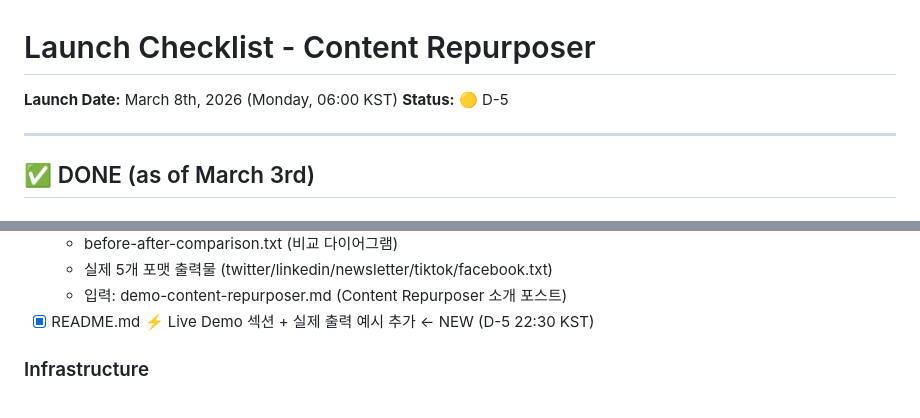
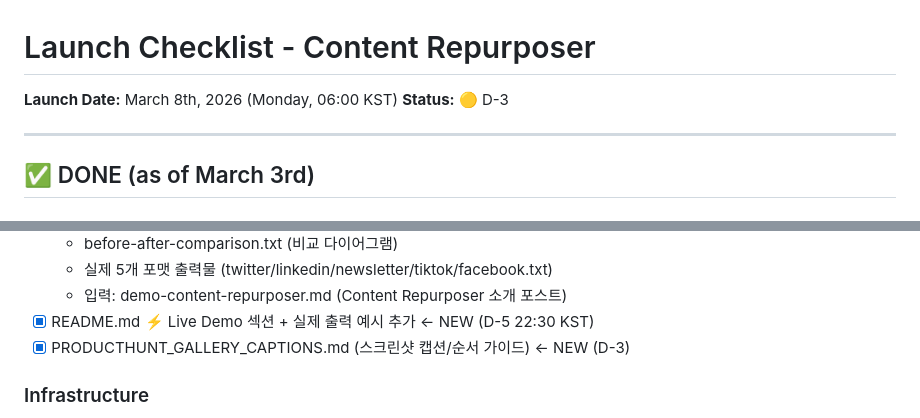
Before and after one commit to p4r4d0xb0x/content-repurposer, a Markdown page: marketing/LAUNCH_CHECKLIST.md, 2 parts joined by grey strips. GitHub-like rendering.

Commit message:
Add ProductHunt gallery captions and update launch checklist

```diff
--- a/marketing/LAUNCH_CHECKLIST.md
+++ b/marketing/LAUNCH_CHECKLIST.md
@@ -1,7 +1,7 @@
 # Launch Checklist - Content Repurposer
 
 **Launch Date:** March 8th, 2026 (Monday, 06:00 KST)
-**Status:** 🟡 D-5
+**Status:** 🟡 D-3
 
 ---
 
@@ -37,6 +37,7 @@
   - 실제 5개 포맷 출력물 (twitter/linkedin/newsletter/tiktok/facebook.txt)
   - 입력: demo-content-repurposer.md (Content Repurposer 소개 포스트)
 - [x] README.md ⚡ Live Demo 섹션 + 실제 출력 예시 추가 ← NEW (D-5 22:30 KST)
+- [x] PRODUCTHUNT_GALLERY_CAPTIONS.md (스크린샷 캡션/순서 가이드) ← NEW (D-3)
 
 ### Infrastructure
 - [x] waitlist-worker/ — Cloudflare Worker for email collection ← NEW (D-5)
```
Also changed, not shown: marketing/PRODUCTHUNT_CONTENT.md (+4 -2 lines), marketing/PRODUCTHUNT_GALLERY_CAPTIONS.md (added, +59 -0 lines).
